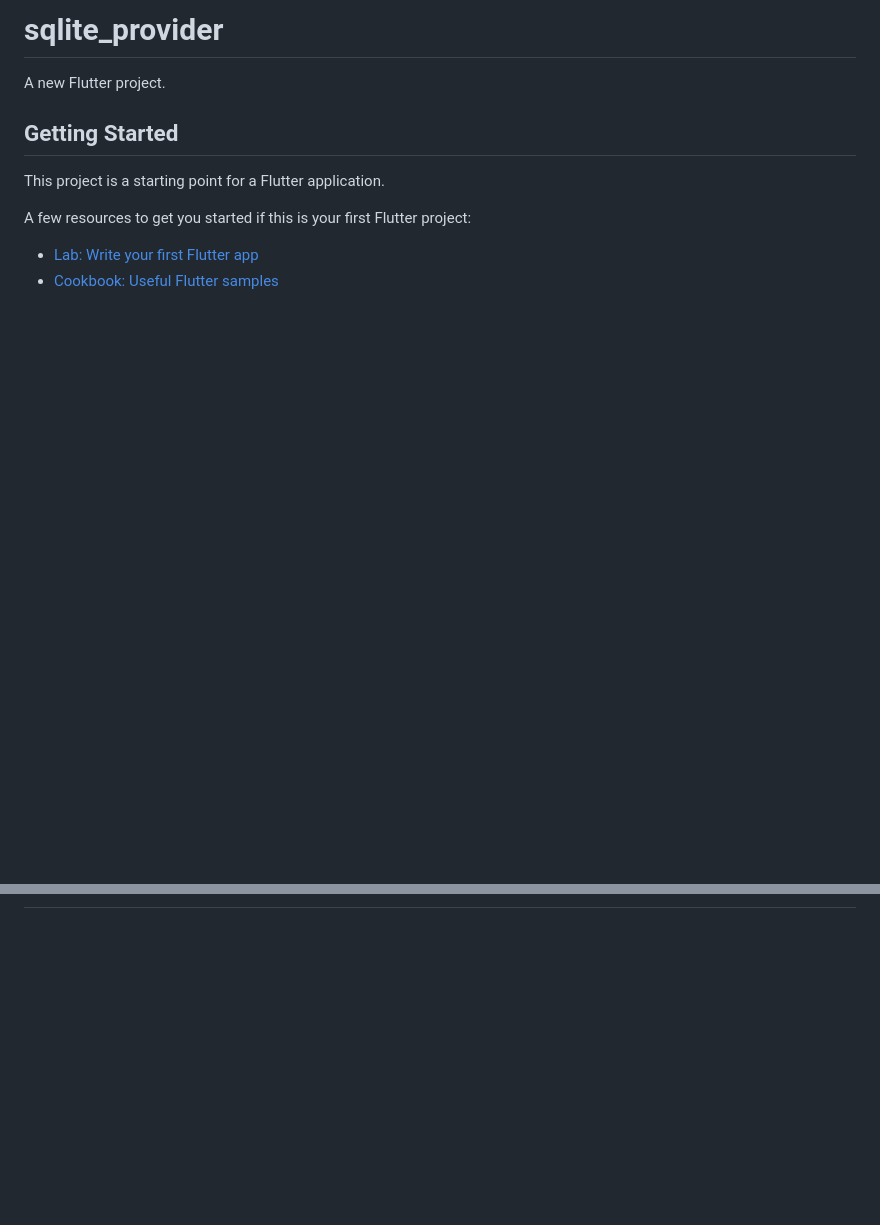
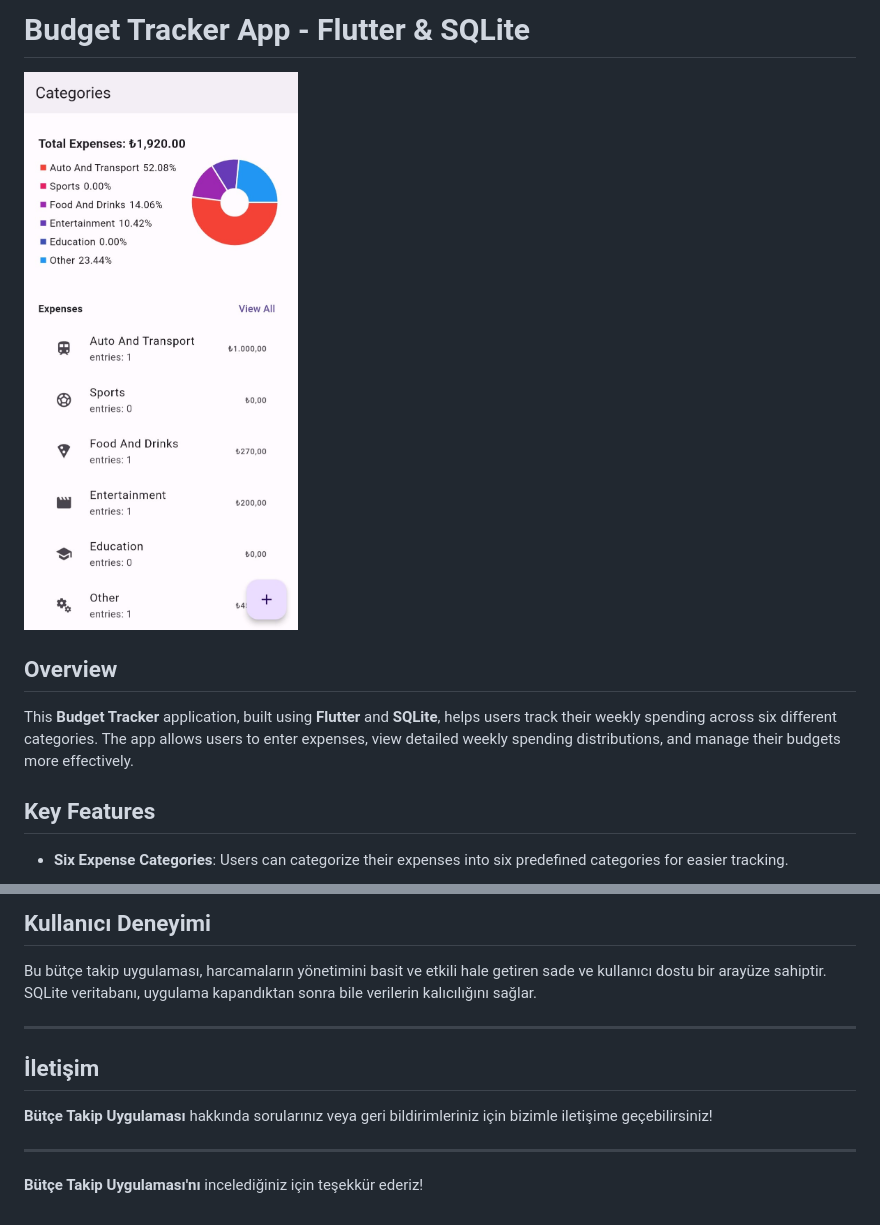
Before and after one commit to ecevah/budget-tracking, a Markdown page: README.md, 2 parts joined by grey strips. Drawn GitHub-style; pictures changed too: images/categories.jpg (added); blank space fills up the shorter version.

```diff
--- a/README.md
+++ b/README.md
@@ -1,13 +1,12 @@
-# sqlite_provider
+# Budget Tracker App - Flutter & SQLite
 
-A new Flutter project.
+<img src="./images/categories.jpg" alt="Expense Categories" width="300"/>
 
-## Getting Started
+## Overview
 
-This project is a starting point for a Flutter application.
+This **Budget Tracker** application, built using **Flutter** and **SQLite**, helps users track their weekly spending across six different categories. The app allows users to enter expenses, view detailed weekly spending distributions, and manage their budgets more effectively.
 
-A few resources to get you started if this is your first Flutter project:
+## Key Features
 
-- [Lab: Write your first Flutter app](https://docs.flutter.dev/get-started/codelab)
-- [Cookbook: Useful Flutter samples](https://docs.flutter.dev/cookbook)
+- **Six Expense Categories**: Users can categorize their expenses into six predefined categories for easier tracking.
 
@@ -17,0 +72,13 @@ samples, guidance on mobile development, and a full API reference.
+## Kullanıcı Deneyimi
+
+Bu bütçe takip uygulaması, harcamaların yönetimini basit ve etkili hale getiren sade ve kullanıcı dostu bir arayüze sahiptir. SQLite veritabanı, uygulama kapandıktan sonra bile verilerin kalıcılığını sağlar.
+
+---
+
+## İletişim
+
+**Bütçe Takip Uygulaması** hakkında sorularınız veya geri bildirimleriniz için bizimle iletişime geçebilirsiniz!
+
+---
+
+**Bütçe Takip Uygulaması'nı** incelediğiniz için teşekkür ederiz!
```
Also changed, not shown: other parts of README.md (+59 -4 lines), images/create.jpg (added), images/detail-week.jpg (added), images/list.jpg (added).
